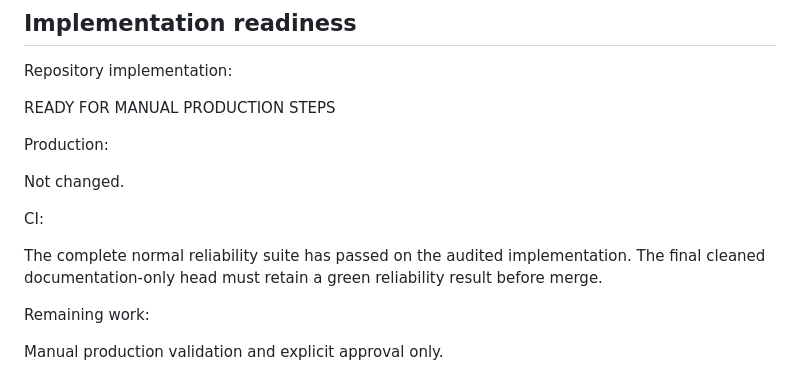
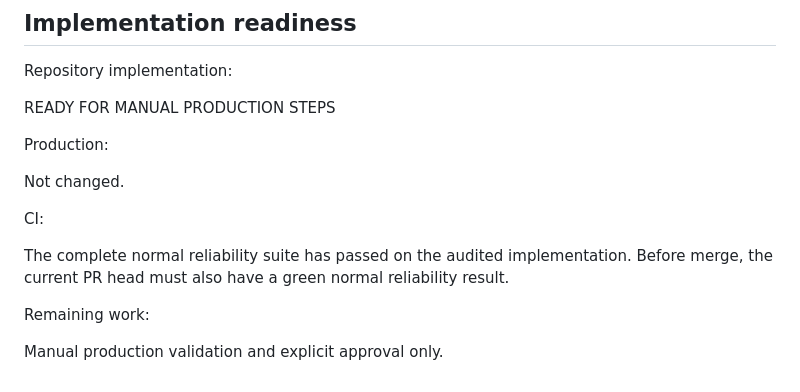
Before and after one commit to slayerkey/slayerkey-website, a Markdown page: docs/analytics/non-discord-audit.md, the part around the change. GitHub-like rendering.

Commit message:
Require green reliability on current PR head

```diff
--- a/docs/analytics/non-discord-audit.md
+++ b/docs/analytics/non-discord-audit.md
@@ -547,7 +547,7 @@ Not changed.
 
 CI:
 
-The complete normal reliability suite has passed on the audited implementation. The final cleaned documentation-only head must retain a green reliability result before merge.
+The complete normal reliability suite has passed on the audited implementation. Before merge, the current PR head must also have a green normal reliability result.
 
 Remaining work:
 
```
